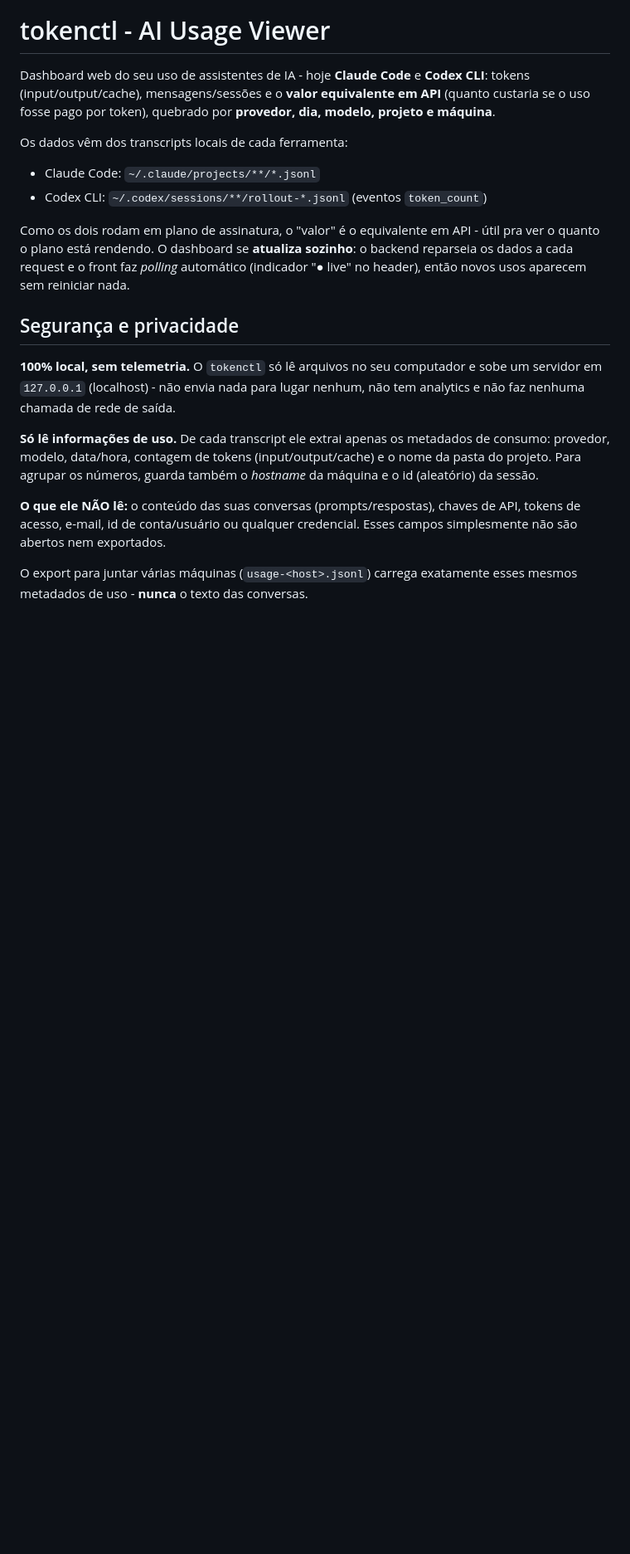
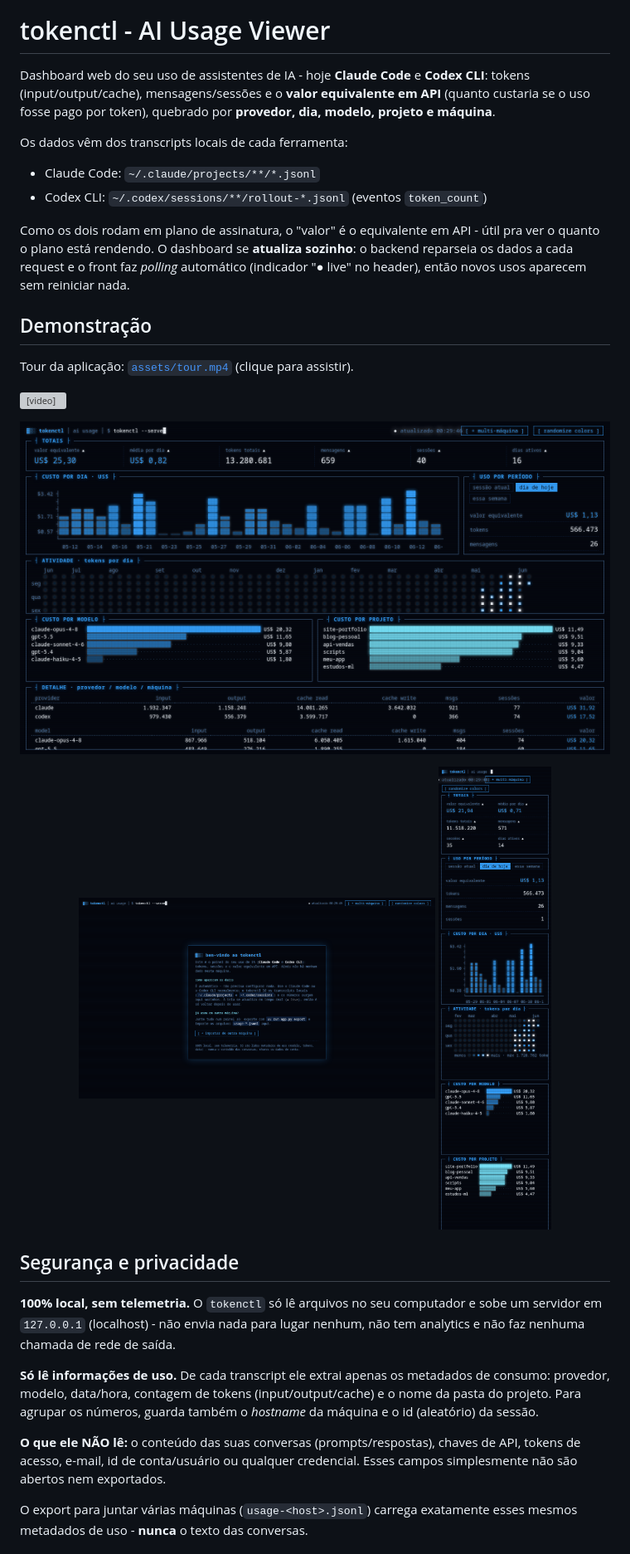
Before and after one commit to Lucx33/tokenctl, a Markdown page: README.md, the part around the change. Shown at 83% size. Rendered like a GitHub page; pictures changed too: assets/screenshot-desktop.png (added), assets/screenshot-mobile.png (added), assets/screenshot-onboarding.png (added); blank space fills up the shorter version; grey boxes are pictures that could not be loaded.

Commit message:
docs: adiciona prints da aplicação e vídeo de tour no README

```diff
--- a/README.md
+++ b/README.md
@@ -17,6 +17,21 @@ Como os dois rodam em plano de assinatura, o "valor" é o equivalente em API -
 pra ver o quanto o plano está rendendo. O dashboard se **atualiza sozinho**: o
 backend reparseia os dados a cada request e o front faz *polling* automático
 (indicador "● live" no header), então novos usos aparecem sem reiniciar nada.
+
+## Demonstração
+
+Tour da aplicação: [`assets/tour.mp4`](assets/tour.mp4) (clique para assistir).
+
+<video src="assets/tour.mp4" controls width="820"></video>
+
+<p align="center">
+  <img src="assets/screenshot-desktop.png" alt="Dashboard do tokenctl" width="820">
+</p>
+
+<p align="center">
+  <img src="assets/screenshot-onboarding.png" alt="Tela inicial, sem dados" width="430">
+  <img src="assets/screenshot-mobile.png" alt="Layout no celular" width="200">
+</p>
 
 ## Segurança e privacidade
 
```
